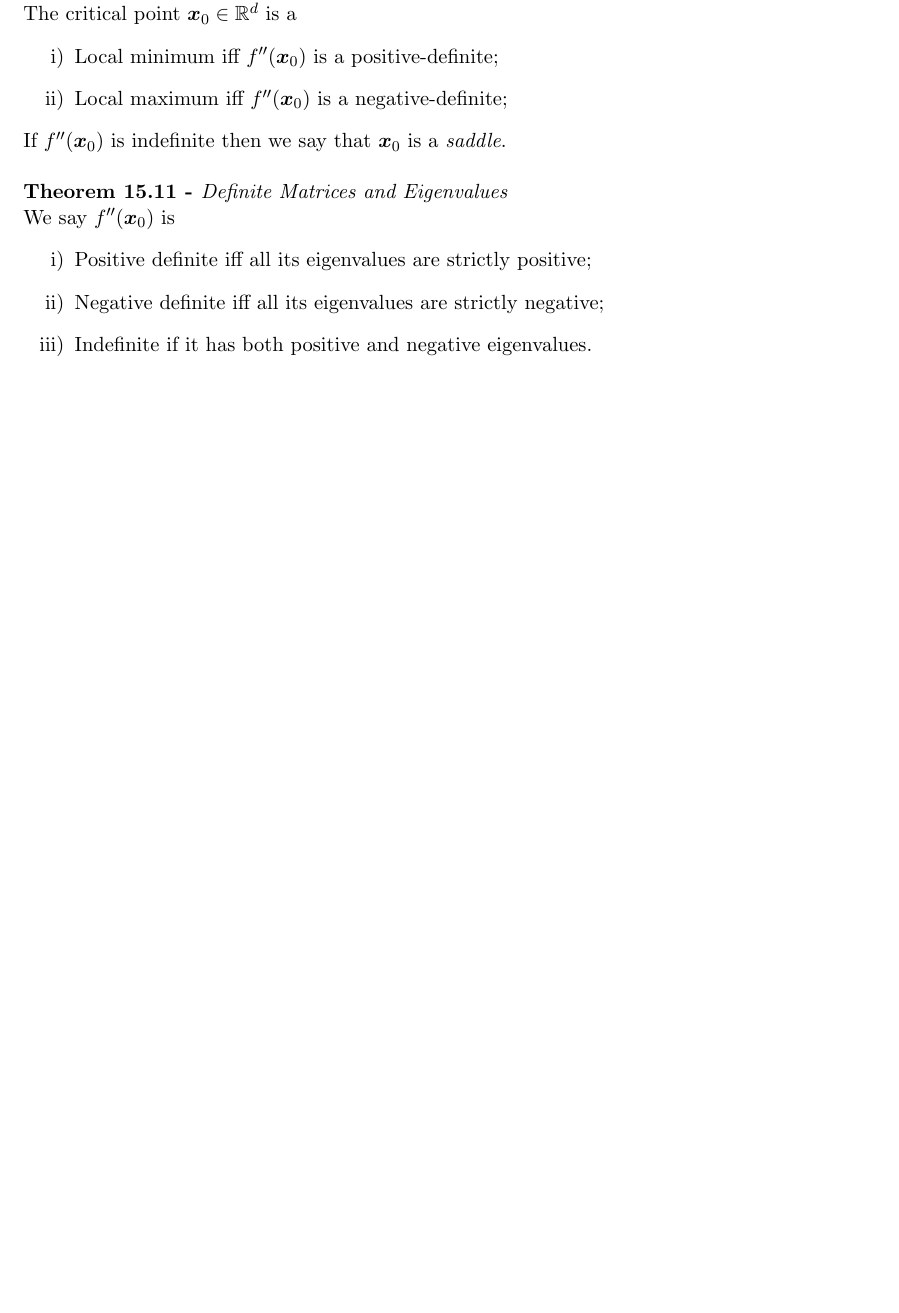
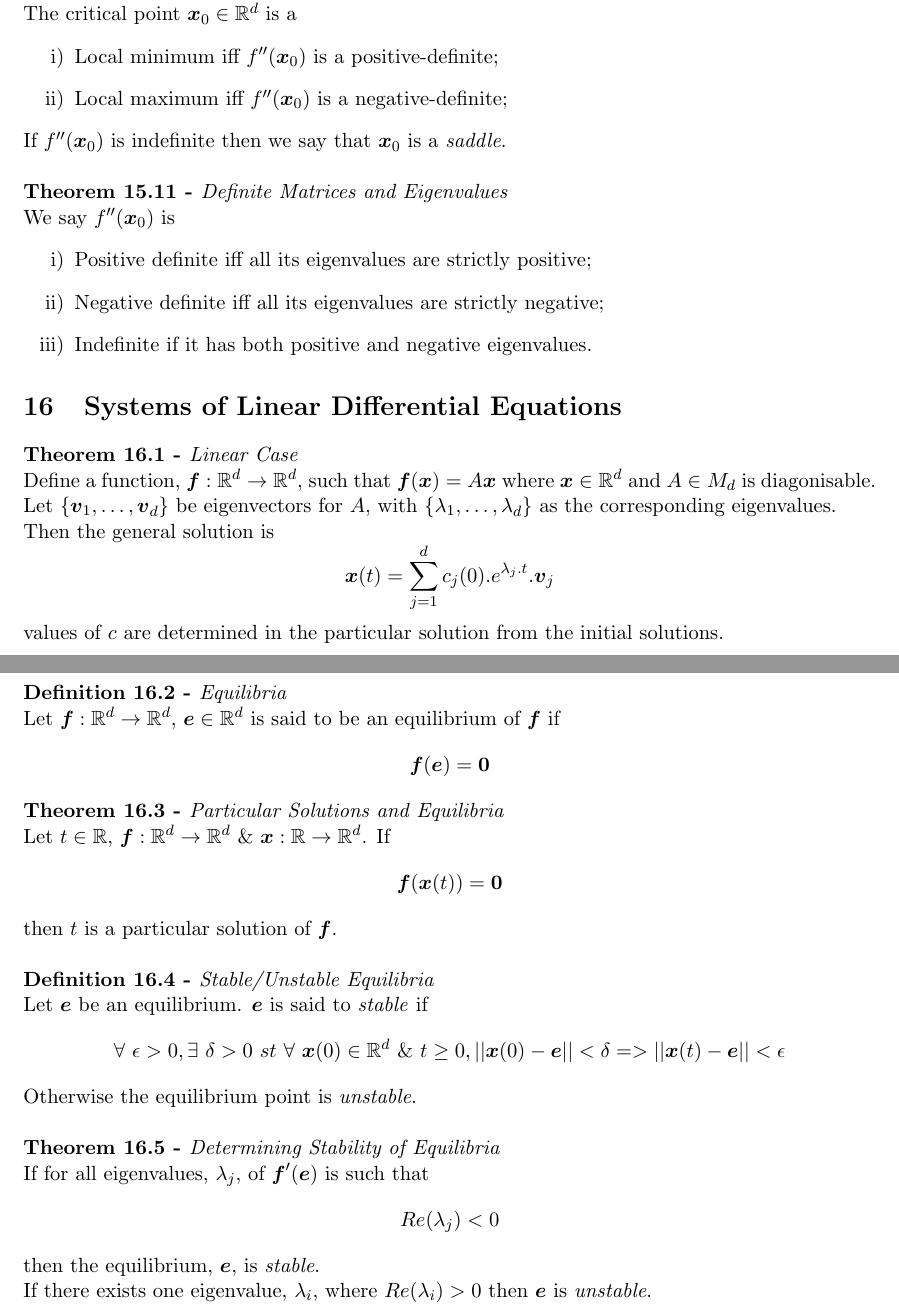
Before and after one commit to dajhutchinson/MathsY1, a LaTeX document (Calculus1/Notes/tex/NotesC1.tex): part of page 24 of 24 before the commit and two parts of pages 24 and 25 of 25 after it, the two joined at a grey line, cut so that both start at the same text, the shorter picture padded with empty space. Compiled offline with pdfLaTeX.

Commit message:
Calculus Week 20 Notes

```diff
--- a/Calculus1/Notes/tex/NotesC1.tex
+++ b/Calculus1/Notes/tex/NotesC1.tex
@@ -788,4 +788,31 @@ We say $f''(\vect{x}_0)$ is
   \item Indefinite if it has both positive and negative eigenvalues.
 \end{enumerate}
 
+\section{Systems of Linear Differential Equations}
+
+\subtitle{Theorem 16.1 - }{Linear Case}
+Define a function, $\vect{f} : \real^d \to \real^d$, such that $\vect{f}(\vect{x}) = A\vect{x}$ where $\vect{x} \in \real^d$ and $A \in M_d$ is diagonisable.\\
+Let $\{\vect{v}_1 , \dots , \vect{v}_d \}$ be eigenvectors for $A$, with $\{ \lambda_1 , \dots , \lambda_d \}$ as the corresponding eigenvalues.\\
+Then the general solution is $$\vect{x}(t) = \sum_{j=1}^d c_j(0) . e^{\lambda_j.t}.\vect{v}_j$$ values of $c$ are determined in the particular solution from the initial solutions.\\
+
+\subtitle{Definition 16.2 - }{Equilibria}
+Let $\vect{f} : \real^d \to \real^d$, $\vect{e} \in \real^d$ is said to be an equilibrium of $\vect{f}$ if
+$$\vect{f}(\vect{e}) = \vect{0}$$
+
+\subtitle{Theorem 16.3 - }{Particular Solutions and Equilibria}
+Let $t \in \real$, $\vect{f} : \real^d \to \real^d$ \& $\vect{x} : \real \to \real^d$. If
+$$\vect{f}(\vect{x}(t)) = \vect{0} $$
+then $t$ is a particular solution of $\vect{f}$.\\
+
+\subtitle{Definition 16.4 - }{Stable/Unstable Equilibria}
+Let $\vect{e}$ be an equilibrium. $\vect{e}$ is said to \textit{stable} if
+$$\forall\ \epsilon > 0, \exists\ \delta > 0\ st\ \forall\ \vect{x}(0) \in \real^d\ \&\ t \geq 0, ||\vect{x}(0) - \vect{e}|| < \delta => ||\vect{x}(t) - \vect{e}|| < \epsilon$$
+Otherwise the equilibrium point is \textit{unstable}.\\
+
+\subtitle{Theorem 16.5 - }{Determining Stability of Equilibria}
+If for all eigenvalues, $\lambda_j$, of $\vect{f}'(\vect{e})$ is such that
+$$Re(\lambda_j) < 0$$
+then the equilibrium, $\vect{e}$, is \textit{stable}.\\
+If there exists one eigenvalue, $\lambda_i$, where $Re(\lambda_i) > 0$ then $\vect{e}$ is \textit{unstable}.
+
 \end{document}
```
Also changed, not shown: Calculus1/Notes/pdf/NotesC1.pdf.
